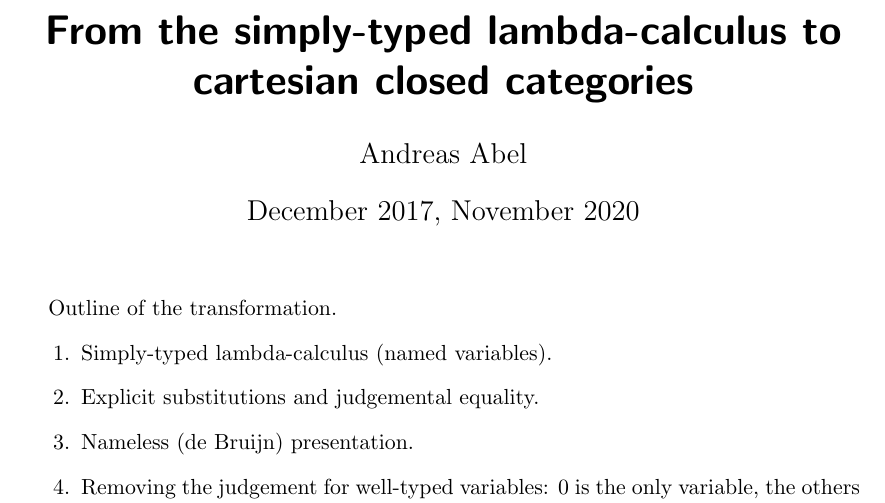
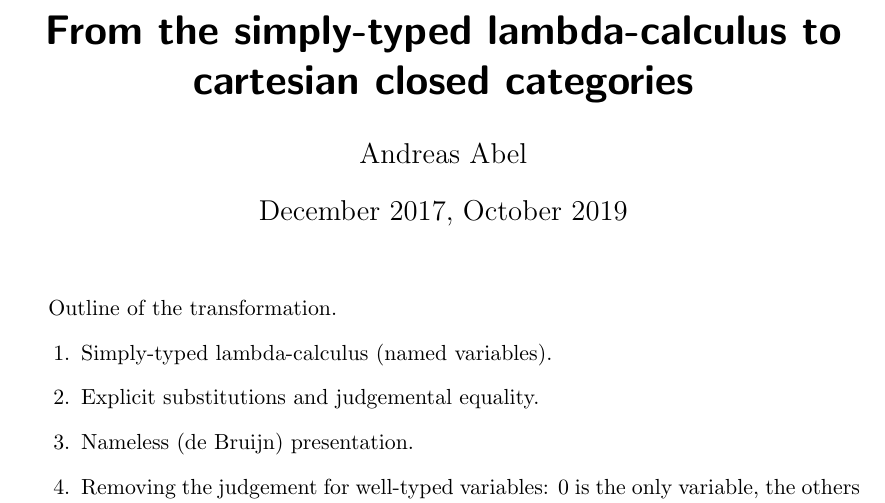
Before and after one commit to InitialTypes/Club, a LaTeX document (lectures/stlc-ccc/notes/stlccc.tex): part of page 1 of 9, cut so that both start at the same text. Compiled offline with pdfLaTeX.

Commit message:
[ stlc-ccc ] date for second iteration (2019)

```diff
--- a/lectures/stlc-ccc/notes/stlccc.tex
+++ b/lectures/stlc-ccc/notes/stlccc.tex
@@ -34,7 +34,7 @@
 \title{From the simply-typed lambda-calculus to
   cartesian closed categories}
 \author{Andreas Abel}
-\date{December 2017, November 2020}
+\date{December 2017, October 2019}
 
 \newcommand{\wttm}{\ensuremath{\mathsf{Tm}\,\Gamma\,a}}
 \newcommand{\Set}{\mathsf{Set}}
```
